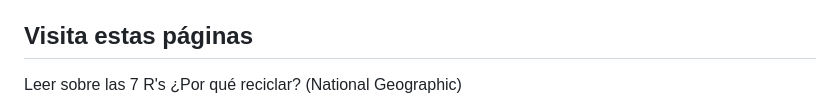
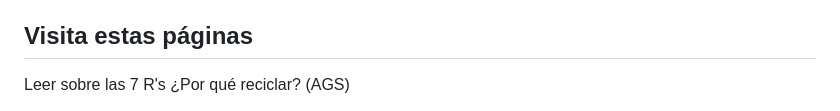
Before and after one commit to 414NG/Lan, a Markdown page: README.md, the part around the change. Rendered like a GitHub page.

```diff
--- a/README.md
+++ b/README.md
@@ -87,7 +87,7 @@
         Leer sobre las 7 R's
       </button>
       <button onclick="window.open('https://414ng.github.io/Alan/', '_blank')" style="padding: 10px 20px; font-size: 16px; margin: 5px; border-radius: 10px; background-color: darkblue; color: white; border: none;">
-        ¿Por qué reciclar? (National Geographic)
+        ¿Por qué reciclar? (AGS)
       </button>
     </div>
   </body>
```
